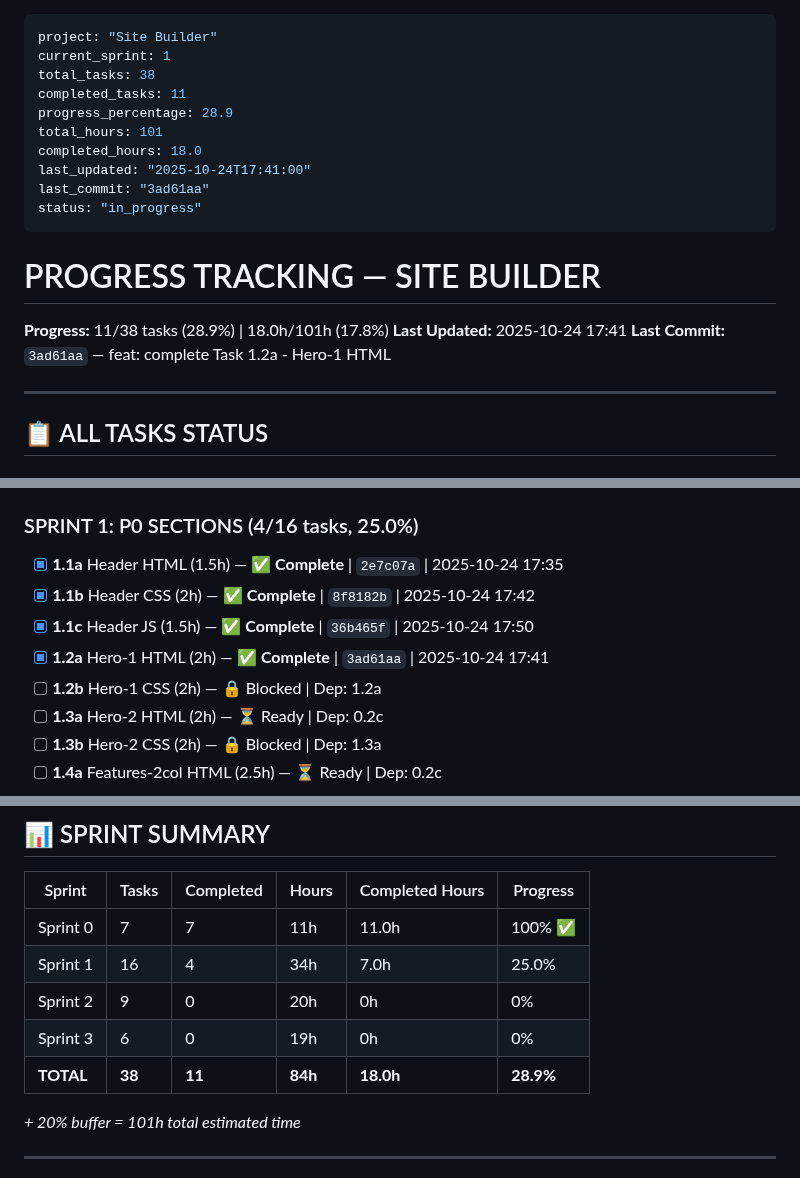
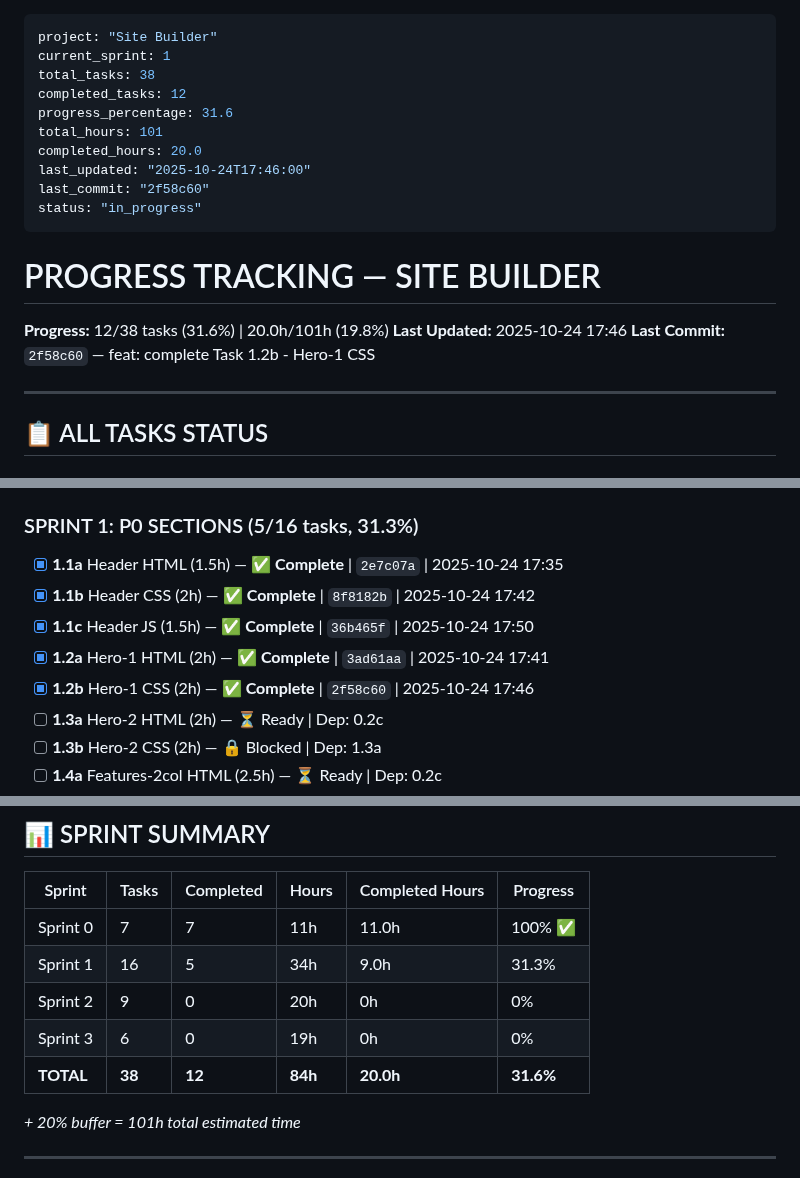
Before and after one commit to AndreyTsibin/site-builder-system, a Markdown page: PROGRESS.md, 3 parts joined by grey strips. GitHub-like rendering.

Commit message:
chore: update PROGRESS.md - Task 1.2b complete, 12/38 tasks (31.6%)

```diff
--- a/PROGRESS.md
+++ b/PROGRESS.md
@@ -2,20 +2,20 @@
 project: "Site Builder"
 current_sprint: 1
 total_tasks: 38
-completed_tasks: 11
-progress_percentage: 28.9
+completed_tasks: 12
+progress_percentage: 31.6
 total_hours: 101
-completed_hours: 18.0
-last_updated: "2025-10-24T17:41:00"
-last_commit: "3ad61aa"
+completed_hours: 20.0
+last_updated: "2025-10-24T17:46:00"
+last_commit: "2f58c60"
 status: "in_progress"
 ---
 
 # PROGRESS TRACKING — SITE BUILDER
 
-**Progress:** 11/38 tasks (28.9%) | 18.0h/101h (17.8%)
-**Last Updated:** 2025-10-24 17:41
-**Last Commit:** `3ad61aa` — feat: complete Task 1.2a - Hero-1 HTML
+**Progress:** 12/38 tasks (31.6%) | 20.0h/101h (19.8%)
+**Last Updated:** 2025-10-24 17:46
+**Last Commit:** `2f58c60` — feat: complete Task 1.2b - Hero-1 CSS
 
 ---
 
@@ -31,13 +31,13 @@ status: "in_progress"
 - [x] **0.4** Test Design System (2h) — ✅ **Complete** | `f628487` | 2025-10-24 17:15
 - [x] **0.5** Templates (2h) — ✅ **Complete** | `60bab4c` | 2025-10-24 17:25
 
-### SPRINT 1: P0 SECTIONS (4/16 tasks, 25.0%)
+### SPRINT 1: P0 SECTIONS (5/16 tasks, 31.3%)
 
 - [x] **1.1a** Header HTML (1.5h) — ✅ **Complete** | `2e7c07a` | 2025-10-24 17:35
 - [x] **1.1b** Header CSS (2h) — ✅ **Complete** | `8f8182b` | 2025-10-24 17:42
 - [x] **1.1c** Header JS (1.5h) — ✅ **Complete** | `36b465f` | 2025-10-24 17:50
 - [x] **1.2a** Hero-1 HTML (2h) — ✅ **Complete** | `3ad61aa` | 2025-10-24 17:41
-- [ ] **1.2b** Hero-1 CSS (2h) — 🔒 Blocked | Dep: 1.2a
+- [x] **1.2b** Hero-1 CSS (2h) — ✅ **Complete** | `2f58c60` | 2025-10-24 17:46
 - [ ] **1.3a** Hero-2 HTML (2h) — ⏳ Ready | Dep: 0.2c
 - [ ] **1.3b** Hero-2 CSS (2h) — 🔒 Blocked | Dep: 1.3a
 - [ ] **1.4a** Features-2col HTML (2.5h) — ⏳ Ready | Dep: 0.2c
@@ -77,10 +77,10 @@ status: "in_progress"
 | Sprint | Tasks | Completed | Hours | Completed Hours | Progress |
 |--------|-------|-----------|-------|-----------------|----------|
 | Sprint 0 | 7 | 7 | 11h | 11.0h | 100% ✅ |
-| Sprint 1 | 16 | 4 | 34h | 7.0h | 25.0% |
+| Sprint 1 | 16 | 5 | 34h | 9.0h | 31.3% |
 | Sprint 2 | 9 | 0 | 20h | 0h | 0% |
 | Sprint 3 | 6 | 0 | 19h | 0h | 0% |
-| **TOTAL** | **38** | **11** | **84h** | **18.0h** | **28.9%** |
+| **TOTAL** | **38** | **12** | **84h** | **20.0h** | **31.6%** |
 
 *+ 20% buffer = 101h total estimated time*
 
```
Also changed, not shown: other parts of PROGRESS.md (+1 -1 lines).
